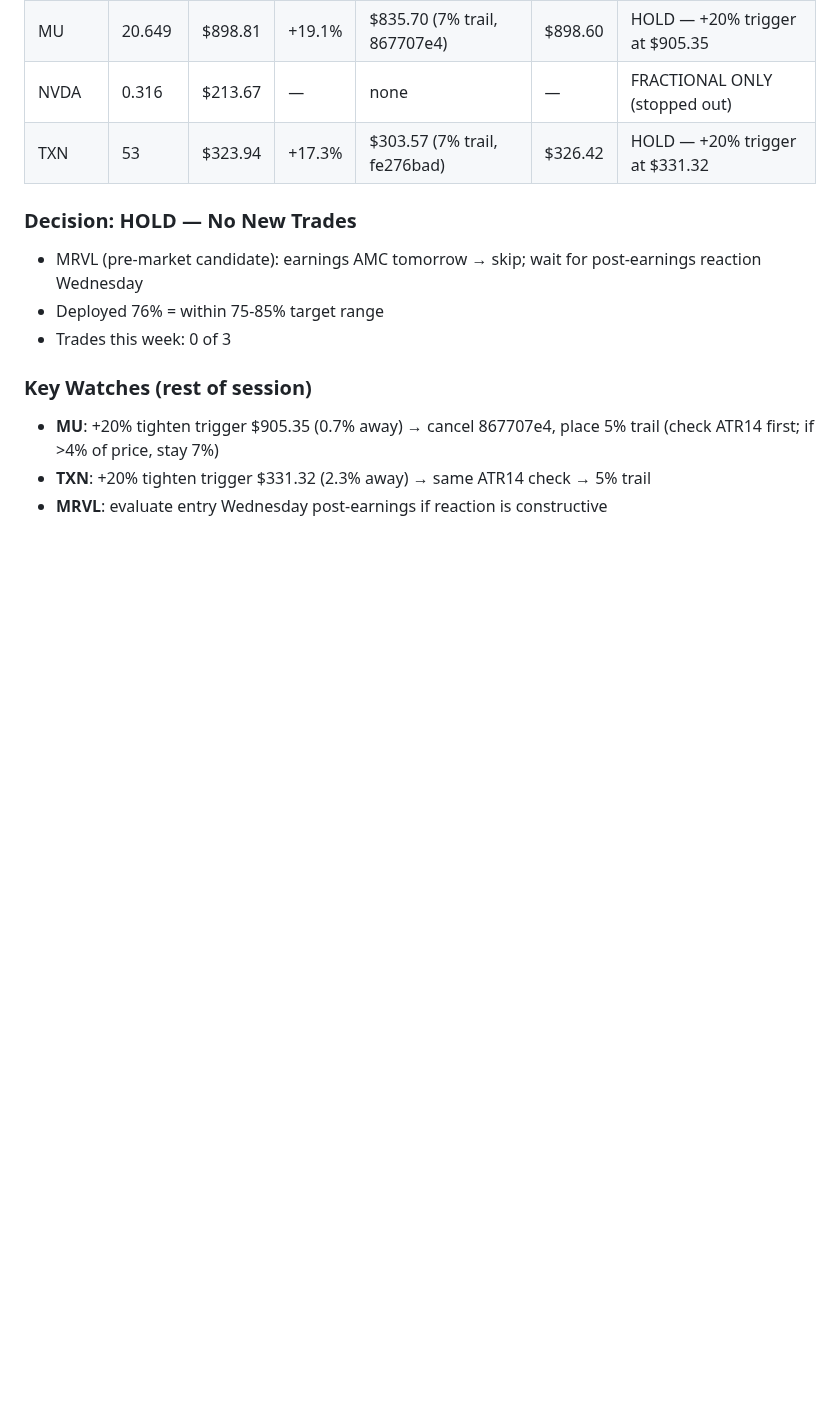
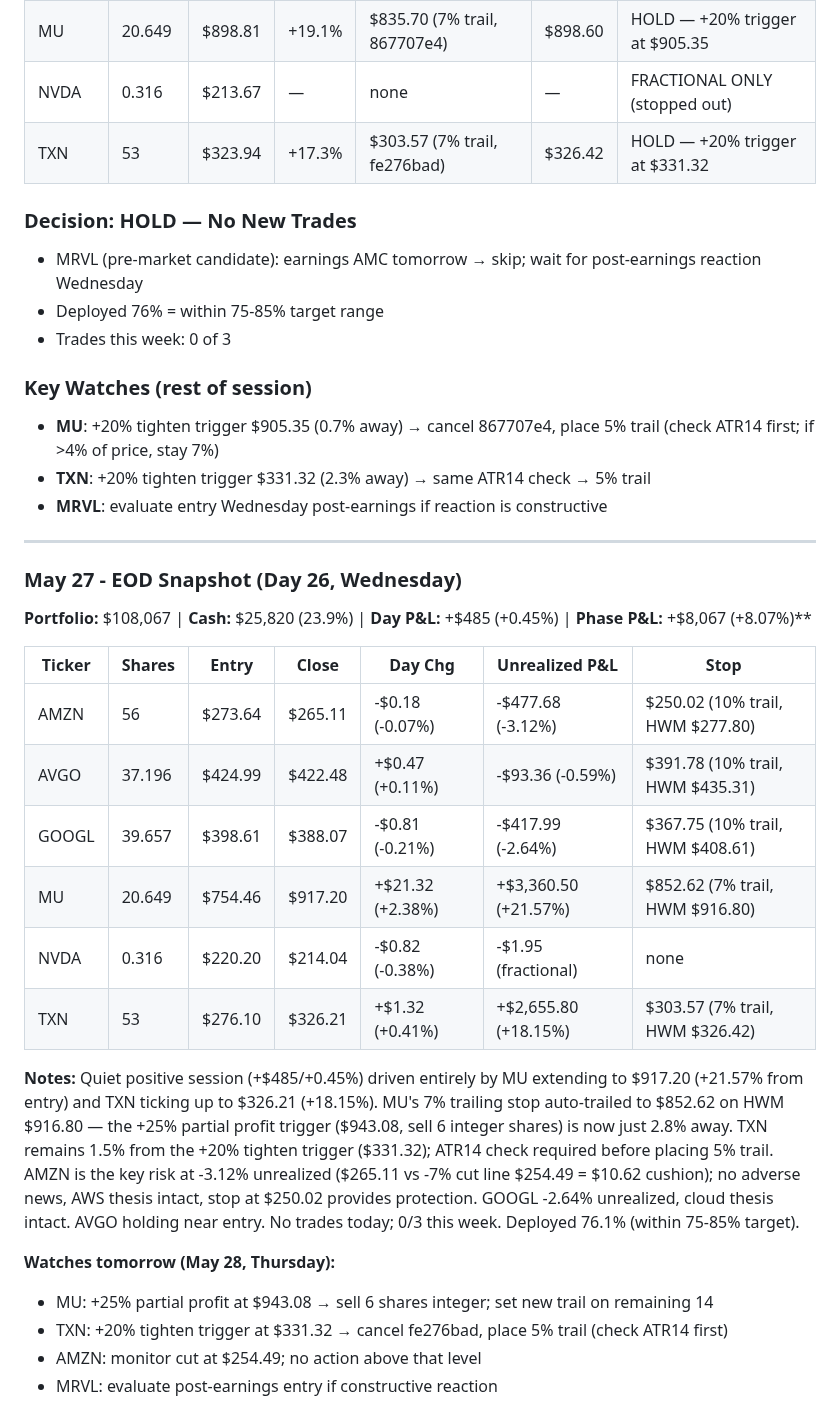
Before and after one commit to markutelis1996/trading-bot, a Markdown page: memory/trade-log.md, the part around the change. GitHub-like rendering; blank space fills up the shorter version.

Commit message:
EOD snapshot 2026-05-27

```diff
--- a/memory/trade-log.md
+++ b/memory/trade-log.md
@@ -2499,3 +2499,26 @@ None. No position at ≤-7%.
 - **MU**: +20% tighten trigger $905.35 (0.7% away) → cancel 867707e4, place 5% trail (check ATR14 first; if >4% of price, stay 7%)
 - **TXN**: +20% tighten trigger $331.32 (2.3% away) → same ATR14 check → 5% trail
 - **MRVL**: evaluate entry Wednesday post-earnings if reaction is constructive
+
+
+---
+
+### May 27 - EOD Snapshot (Day 26, Wednesday)
+**Portfolio:** $108,067 | **Cash:** $25,820 (23.9%) | **Day P&L:** +$485 (+0.45%) | **Phase P&L:** +$8,067 (+8.07%)**
+
+| Ticker | Shares | Entry | Close | Day Chg | Unrealized P&L | Stop |
+|--------|--------|-------|-------|---------|----------------|------|
+| AMZN | 56 | $273.64 | $265.11 | -$0.18 (-0.07%) | -$477.68 (-3.12%) | $250.02 (10% trail, HWM $277.80) |
+| AVGO | 37.196 | $424.99 | $422.48 | +$0.47 (+0.11%) | -$93.36 (-0.59%) | $391.78 (10% trail, HWM $435.31) |
+| GOOGL | 39.657 | $398.61 | $388.07 | -$0.81 (-0.21%) | -$417.99 (-2.64%) | $367.75 (10% trail, HWM $408.61) |
+| MU | 20.649 | $754.46 | $917.20 | +$21.32 (+2.38%) | +$3,360.50 (+21.57%) | $852.62 (7% trail, HWM $916.80) |
+| NVDA | 0.316 | $220.20 | $214.04 | -$0.82 (-0.38%) | -$1.95 (fractional) | none |
+| TXN | 53 | $276.10 | $326.21 | +$1.32 (+0.41%) | +$2,655.80 (+18.15%) | $303.57 (7% trail, HWM $326.42) |
+
+**Notes:** Quiet positive session (+$485/+0.45%) driven entirely by MU extending to $917.20 (+21.57% from entry) and TXN ticking up to $326.21 (+18.15%). MU's 7% trailing stop auto-trailed to $852.62 on HWM $916.80 — the +25% partial profit trigger ($943.08, sell 6 integer shares) is now just 2.8% away. TXN remains 1.5% from the +20% tighten trigger ($331.32); ATR14 check required before placing 5% trail. AMZN is the key risk at -3.12% unrealized ($265.11 vs -7% cut line $254.49 = $10.62 cushion); no adverse news, AWS thesis intact, stop at $250.02 provides protection. GOOGL -2.64% unrealized, cloud thesis intact. AVGO holding near entry. No trades today; 0/3 this week. Deployed 76.1% (within 75-85% target).
+
+**Watches tomorrow (May 28, Thursday):**
+- MU: +25% partial profit at $943.08 → sell 6 shares integer; set new trail on remaining 14
+- TXN: +20% tighten trigger at $331.32 → cancel fe276bad, place 5% trail (check ATR14 first)
+- AMZN: monitor cut at $254.49; no action above that level
+- MRVL: evaluate post-earnings entry if constructive reaction
```
